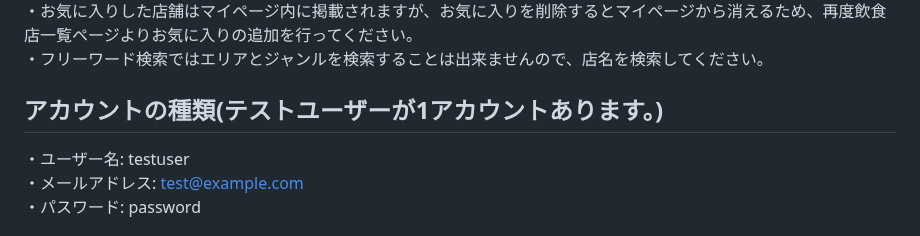
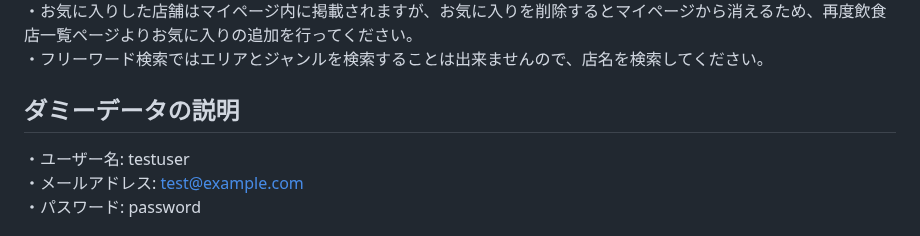
Before and after one commit to Chayney/reservation, a Markdown page: README.md, the part around the change. Rendered like a GitHub page.

```diff
--- a/README.md
+++ b/README.md
@@ -41,7 +41,7 @@ Laravel学習のまとめとして作成いたしました。提示された要
 ・お気に入りした店舗はマイページ内に掲載されますが、お気に入りを削除するとマイページから消えるため、再度飲食店一覧ページよりお気に入りの追加を行ってください。
 ・フリーワード検索ではエリアとジャンルを検索することは出来ませんので、店名を検索してください。
 
-## アカウントの種類(テストユーザーが1アカウントあります。)
+## ダミーデータの説明
 ・ユーザー名: testuser
 ・メールアドレス: test@example.com
 ・パスワード: password
```
